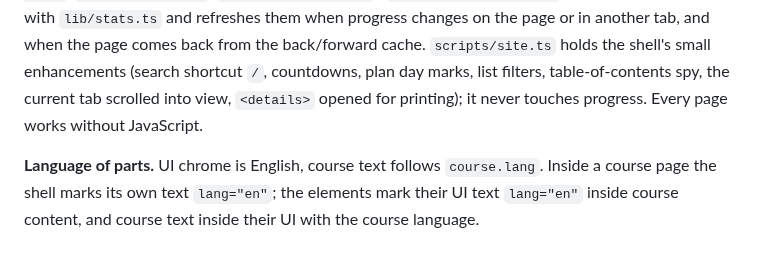
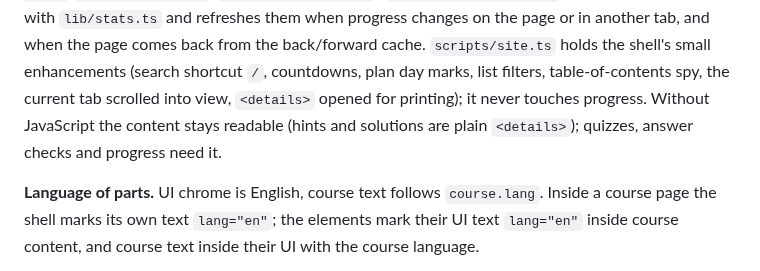
Before and after one commit to SemperParatusGithub/study-kit, a Markdown page: docs/architecture.md, the part around one of its changes. GitHub-like rendering.

Commit message:
docs(spec): state what works without javascript

```diff
--- a/docs/architecture.md
+++ b/docs/architecture.md
@@ -797,7 +797,8 @@ and refreshes them when progress changes on the page or in another tab, and when
 comes back from the back/forward cache. `scripts/site.ts` holds the shell's small
 enhancements (search shortcut `/`, countdowns, plan day marks, list filters, table-of-contents
 spy, the current tab scrolled into view, `<details>` opened for printing); it never touches
-progress. Every page works without JavaScript.
+progress. Without JavaScript the content stays readable (hints and solutions are plain
+`<details>`); quizzes, answer checks and progress need it.
 
 **Language of parts.** UI chrome is English, course text follows `course.lang`. Inside a
 course page the shell marks its own text `lang="en"`; the elements mark their UI text
```
Also changed, not shown: other parts of docs/architecture.md (+1 -1 lines).
